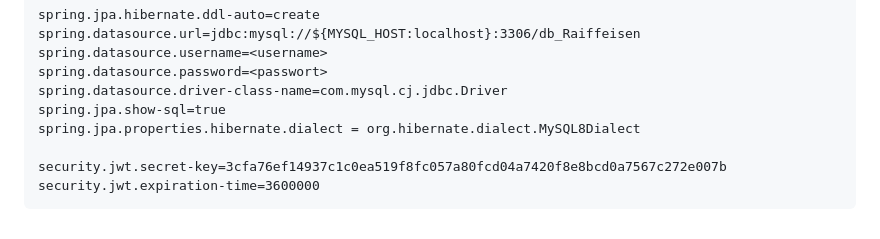
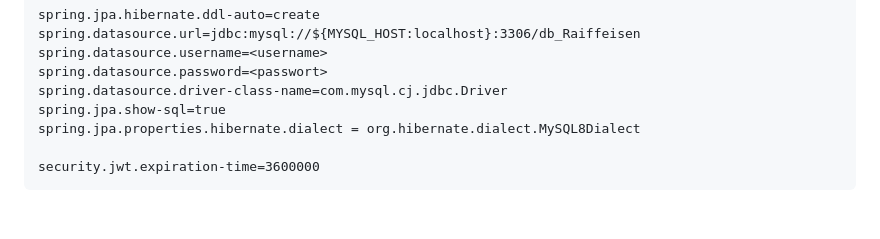
Before and after one commit to yazan1kasem/Raiffeisen_Onboarding, a Markdown page: README.md, the part around the change. Drawn GitHub-style.

````diff
--- a/README.md
+++ b/README.md
@@ -83,6 +83,5 @@ spring.datasource.driver-class-name=com.mysql.cj.jdbc.Driver
 spring.jpa.show-sql=true
 spring.jpa.properties.hibernate.dialect = org.hibernate.dialect.MySQL8Dialect
 
-security.jwt.secret-key=3cfa76ef14937c1c0ea519f8fc057a80fcd04a7420f8e8bcd0a7567c272e007b
 security.jwt.expiration-time=3600000
 ```
````
